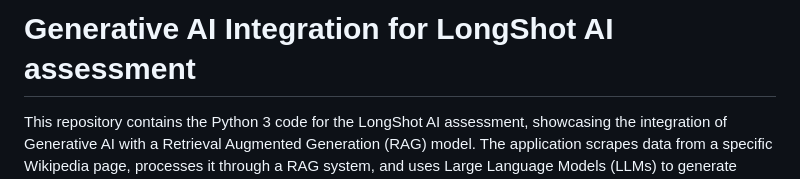
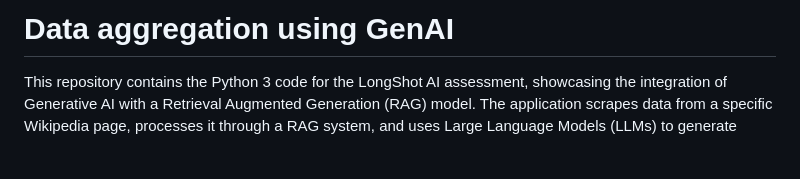
Before and after one commit to MinatoNamikaze02/data-structuring-and-querying-using-gen-ai, a Markdown page: README.md, the part around the change. GitHub-like rendering; blank space fills up the shorter version.

```diff
--- a/README.md
+++ b/README.md
@@ -1,4 +1,4 @@
-# Generative AI Integration for LongShot AI assessment
+# Data aggregation using GenAI
 
 This repository contains the Python 3 code for the LongShot AI assessment, showcasing the integration of Generative AI with a Retrieval Augmented Generation (RAG) model. The application scrapes data from a specific Wikipedia page, processes it through a RAG system, and uses Large Language Models (LLMs) to generate informative responses based on user queries.
 
```
